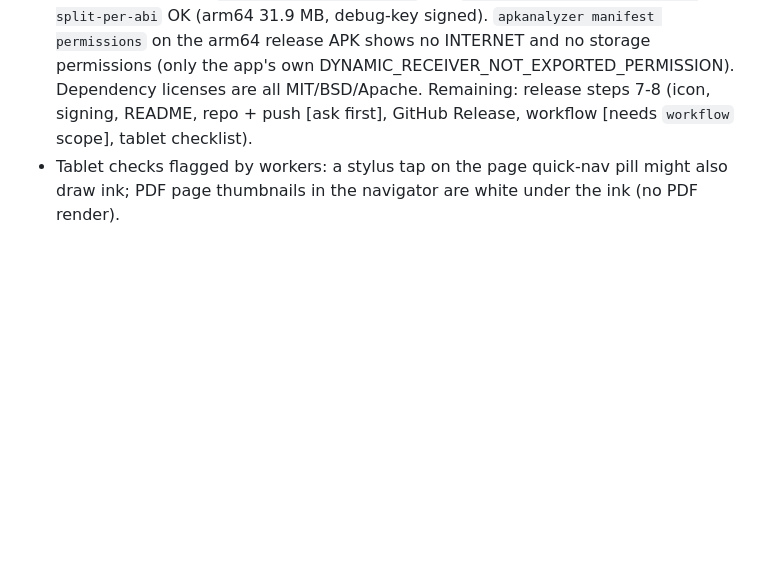
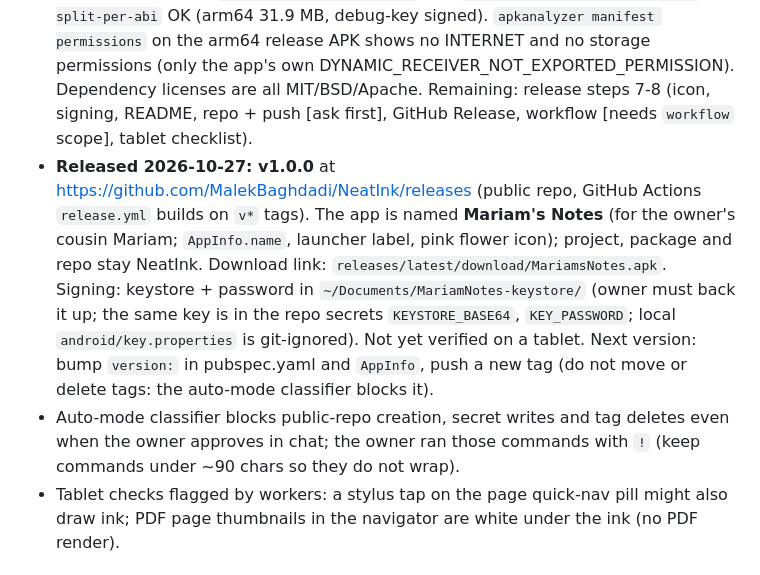
Before and after one commit to MalekBaghdadi/NeatInk, a Markdown page: CLAUDE.md, the part around the change. Drawn GitHub-style; blank space fills up the shorter version.

Commit message:
CLAUDE.md: record v1.0.0 release and signing setup
Co-Authored-By: Claude Sonnet 5.5 <noreply@anthropic.com>

```diff
--- a/CLAUDE.md
+++ b/CLAUDE.md
@@ -283,6 +283,8 @@ _Last updated 2026-10-26 by Claude (end of session 1). Keep this section current
 - Fixed: image corner-resize could not shrink horizontally (`resizedImageFrame`).
 - Untested by construction (import pdfrx): `integrations/pdf/pdf_background.dart`, `pdf_integration.dart`. Never run on a device: everything in wave 2.
 - Gate (2026-10-27): `flutter build apk --debug` OK; `flutter build apk --release --split-per-abi` OK (arm64 31.9 MB, debug-key signed). `apkanalyzer manifest permissions` on the arm64 release APK shows no INTERNET and no storage permissions (only the app's own DYNAMIC_RECEIVER_NOT_EXPORTED_PERMISSION). Dependency licenses are all MIT/BSD/Apache. Remaining: release steps 7-8 (icon, signing, README, repo + push [ask first], GitHub Release, workflow [needs `workflow` scope], tablet checklist).
+- **Released 2026-10-27: v1.0.0** at https://github.com/MalekBaghdadi/NeatInk/releases (public repo, GitHub Actions `release.yml` builds on `v*` tags). The app is named **Mariam's Notes** (for the owner's cousin Mariam; `AppInfo.name`, launcher label, pink flower icon); project, package and repo stay NeatInk. Download link: `releases/latest/download/MariamsNotes.apk`. Signing: keystore + password in `~/Documents/MariamNotes-keystore/` (owner must back it up; the same key is in the repo secrets `KEYSTORE_BASE64`, `KEY_PASSWORD`; local `android/key.properties` is git-ignored). Not yet verified on a tablet. Next version: bump `version:` in pubspec.yaml and `AppInfo`, push a new tag (do not move or delete tags: the auto-mode classifier blocks it).
+- Auto-mode classifier blocks public-repo creation, secret writes and tag deletes even when the owner approves in chat; the owner ran those commands with `!` (keep commands under ~90 chars so they do not wrap).
 - Tablet checks flagged by workers: a stylus tap on the page quick-nav pill might also draw ink; PDF page thumbnails in the navigator are white under the ink (no PDF render).
 
 ## Code state (end of session 1; superseded by the section above where they differ)
```
